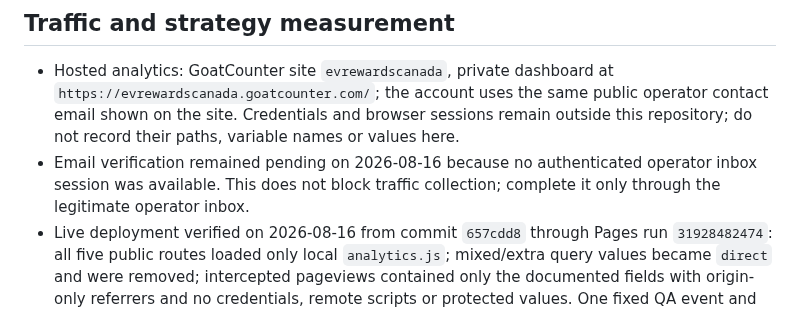
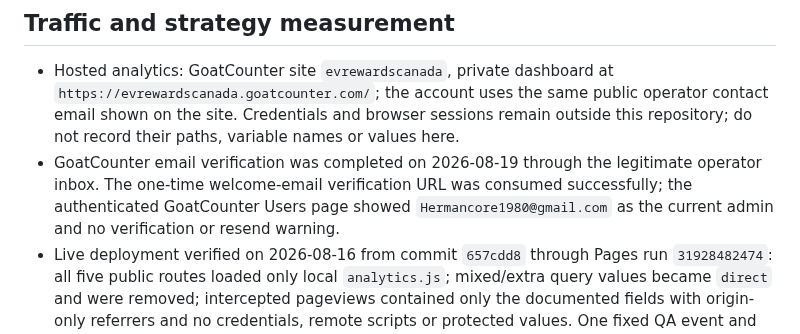
Before and after one commit to klaus-k2p5-factory/grizzle-club-invitation, a Markdown page: .hermes.md, the part around one of its changes. Rendered like a GitHub page.

Commit message:
docs: record Google verification status

```diff
--- a/.hermes.md
+++ b/.hermes.md
@@ -80,7 +80,7 @@ Use this file when maintaining the EV Rewards Canada / Grizzl-E Club independent
 ## Traffic and strategy measurement
 
 - Hosted analytics: GoatCounter site `evrewardscanada`, private dashboard at `https://evrewardscanada.goatcounter.com/`; the account uses the same public operator contact email shown on the site. Credentials and browser sessions remain outside this repository; do not record their paths, variable names or values here.
-- Email verification remained pending on 2026-08-16 because no authenticated operator inbox session was available. This does not block traffic collection; complete it only through the legitimate operator inbox.
+- GoatCounter email verification was completed on 2026-08-19 through the legitimate operator inbox. The one-time welcome-email verification URL was consumed successfully; the authenticated GoatCounter Users page showed `Hermancore1980@gmail.com` as the current admin and no verification or resend warning.
 - Live deployment verified on 2026-08-16 from commit `657cdd8` through Pages run `31928482474`: all five public routes loaded only local `analytics.js`; mixed/extra query values became `direct` and were removed; intercepted pageviews contained only the documented fields with origin-only referrers and no credentials, remote scripts or protected values. One fixed QA event and one QA pageview received HTTP 200, appeared in the private dashboard, and were then both purged. The dashboard returned to a clean zero-visit baseline.
 - `analytics-config.json` records the non-secret settings verified on 2026-08-16: dashboard private; individual pageview retention disabled; sessions and origin-only referrer/campaign parameters enabled; browser/OS, screen size, country, region and language reporting disabled; 365-day data retention.
 - `analytics.js` accepts only one exact `src=TAG` parameter or the exact normalized `campaign=TAG&src=evrewards` pair. Duplicate, mixed, unknown or additional parameters become `direct`. It normalizes the URL and reduces referrers to `http(s)` origins before sending; if normalization fails, no analytics request is made.
```
Also changed, not shown: other parts of .hermes.md (+1 -1 lines).
